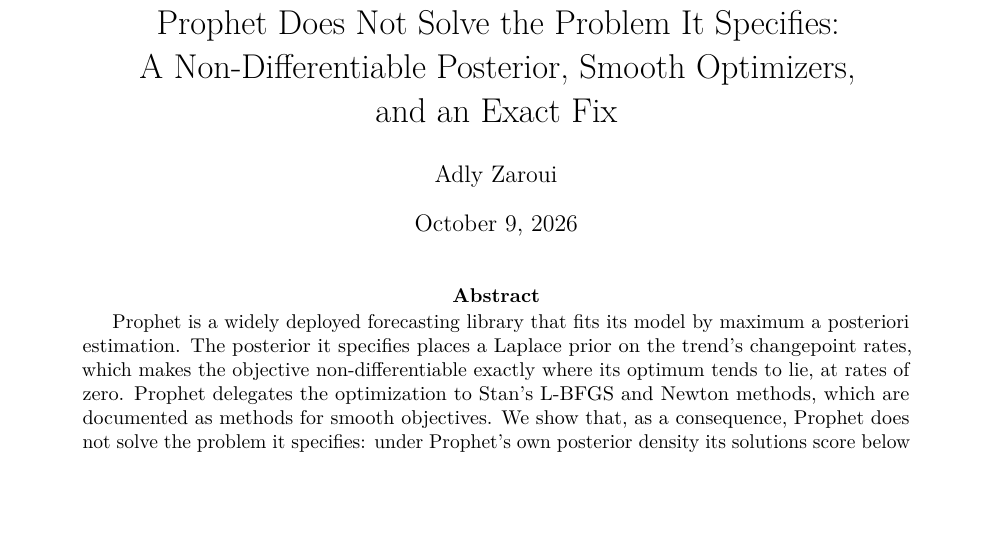
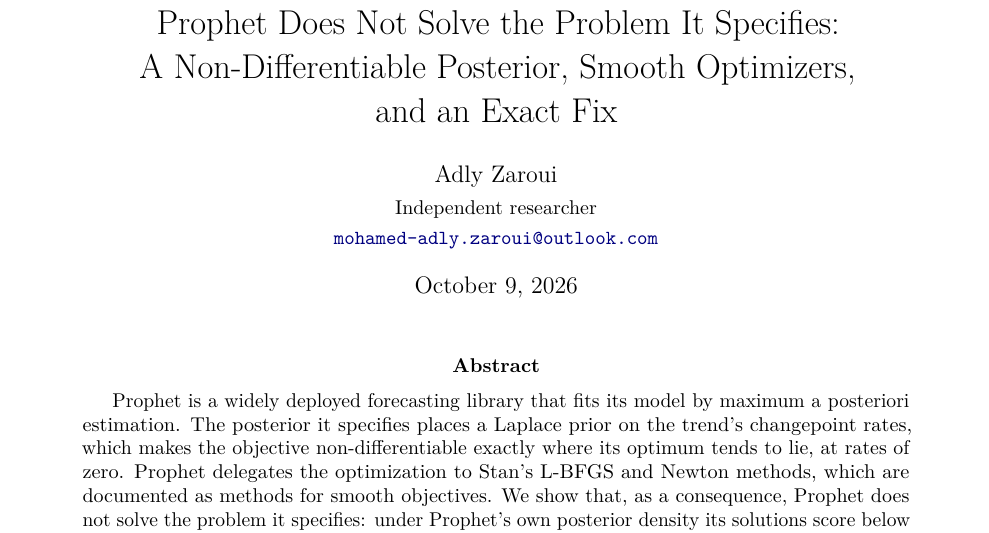
Before and after one commit to adlyZaroui/analytic-prophet, a LaTeX paper (paper/main.tex): part of page 1 of 7, cut so that both start at the same text, the shorter picture padded with empty space. Compiled offline with pdfLaTeX.

Commit message:
Put the author's contact and status on the title page
Adly Zaroui, Independent researcher, mohamed-adly.zaroui@outlook.com.
The name stays the form the repository, PyPI and CITATION.cff already
use. "Independent researcher" rather than a blank affiliation, so the
line reads as a status and not as something missing; no company is
named.

CITATION.cff carries the same email, so the paper and the software
give one contact.

No funding statement. The sentence suggested earlier asserted that the
work received no external funding, which has not been stated, and a
paper should not carry a claim its author has not made.

Co-Authored-By: Claude Opus 5.5 <noreply@anthropic.com>

```diff
--- a/paper/main.tex
+++ b/paper/main.tex
@@ -40,7 +40,10 @@
 \title{Prophet Does Not Solve the Problem It Specifies:\\
        A Non-Differentiable Posterior, Smooth Optimizers,\\
        and an Exact Fix}
-\author{Adly Zaroui}
+\author{Adly Zaroui\\[2pt]
+  {\small Independent researcher}\\[1pt]
+  {\small\href{mailto:mohamed-adly.zaroui@outlook.com}%
+                {\texttt{mohamed-adly.zaroui@outlook.com}}}}
 \date{\today}
 
 \begin{document}
```
Also changed, not shown: 1 other file.
